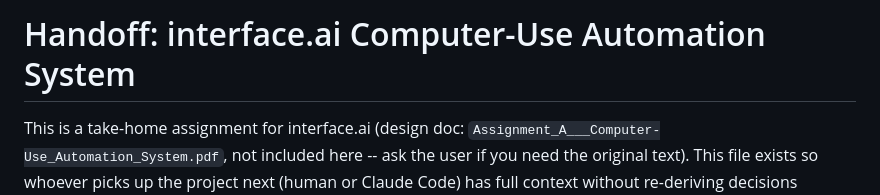
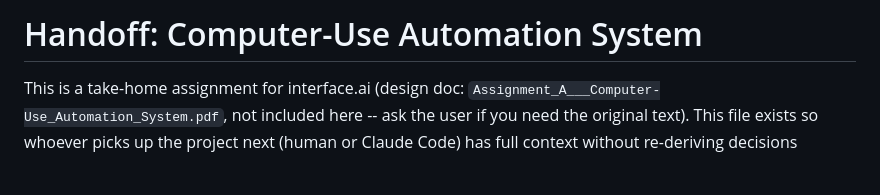
Before and after one commit to sahithireddys/computer-use-automation-system, a Markdown page: HANDOFF.md, the part around the change. Rendered like a GitHub page; blank space fills up the shorter version.

Commit message:
Update title of HANDOFF.md

```diff
--- a/HANDOFF.md
+++ b/HANDOFF.md
@@ -1,4 +1,4 @@
-# Handoff: interface.ai Computer-Use Automation System
+# Handoff: Computer-Use Automation System
 
 This is a take-home assignment for interface.ai (design doc:
 `Assignment_A___Computer-Use_Automation_System.pdf`, not included here --
```
